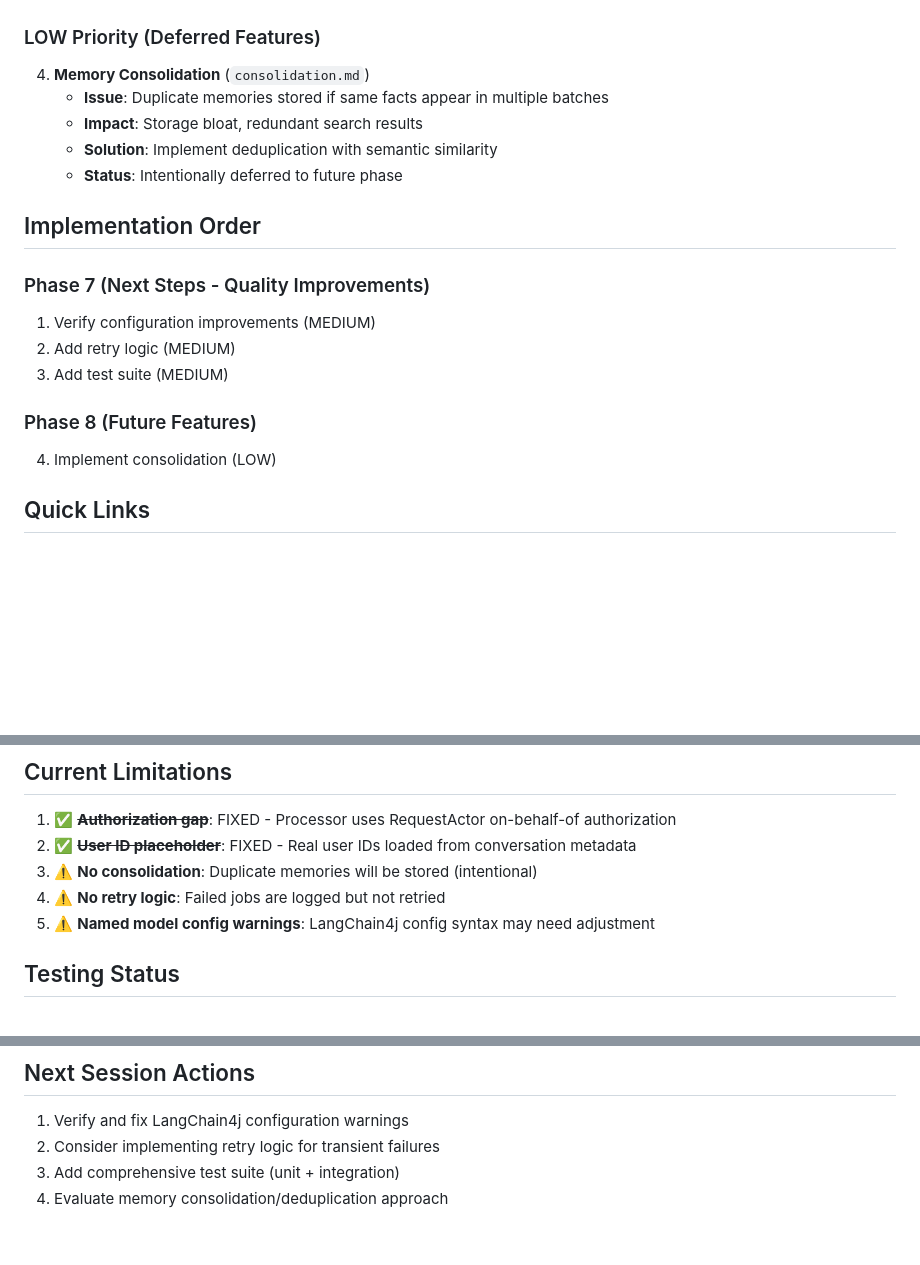
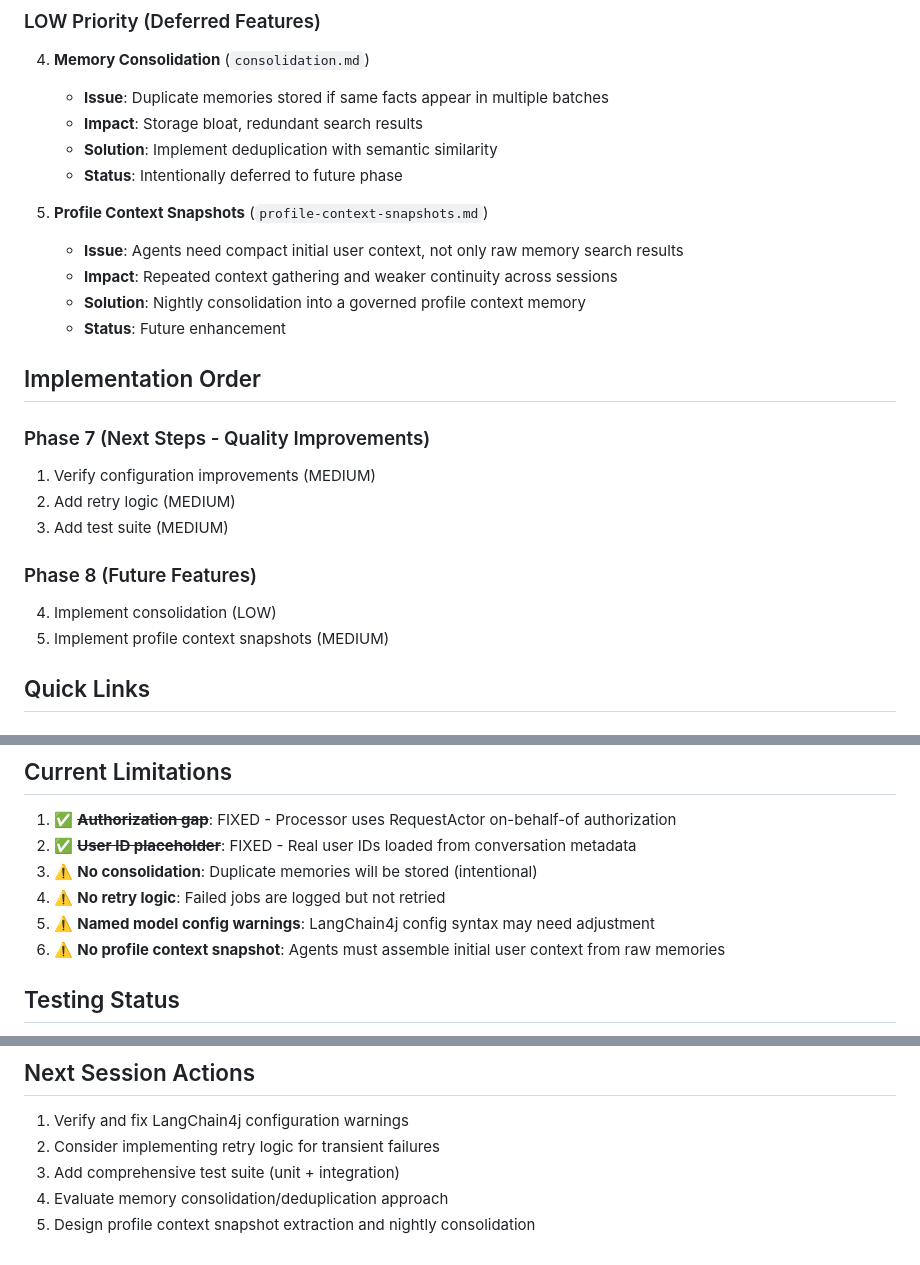
Before and after one commit to nihal-nm/cognitive-memory, a Markdown page: cognition-processor-quarkus/TODO/README.md, 3 parts joined by grey strips. Drawn GitHub-style; blank space fills up the shorter version.

Commit message:
docs: add profile context snapshot enhancement
Signed-off-by: Hiram Chirino <hiram@hiramchirino.com>

```diff
--- a/cognition-processor-quarkus/TODO/README.md
+++ b/cognition-processor-quarkus/TODO/README.md
@@ -44,6 +44,12 @@ This directory contains detailed documentation for remaining work items after Ph
    - **Solution**: Implement deduplication with semantic similarity
    - **Status**: Intentionally deferred to future phase
 
+5. **Profile Context Snapshots** (`profile-context-snapshots.md`)
+   - **Issue**: Agents need compact initial user context, not only raw memory search results
+   - **Impact**: Repeated context gathering and weaker continuity across sessions
+   - **Solution**: Nightly consolidation into a governed profile context memory
+   - **Status**: Future enhancement
+
 ## Implementation Order
 
 ### Phase 7 (Next Steps - Quality Improvements)
@@ -53,6 +59,7 @@ This directory contains detailed documentation for remaining work items after Ph
 
 ### Phase 8 (Future Features)
 4. Implement consolidation (LOW)
+5. Implement profile context snapshots (MEDIUM)
 
 ## Quick Links
 
@@ -73,6 +80,7 @@ This directory contains detailed documentation for remaining work items after Ph
 3. ⚠️ **No consolidation**: Duplicate memories will be stored (intentional)
 4. ⚠️ **No retry logic**: Failed jobs are logged but not retried
 5. ⚠️ **Named model config warnings**: LangChain4j config syntax may need adjustment
+6. ⚠️ **No profile context snapshot**: Agents must assemble initial user context from raw memories
 
 ## Testing Status
 
@@ -89,3 +97,4 @@ This directory contains detailed documentation for remaining work items after Ph
 2. Consider implementing retry logic for transient failures
 3. Add comprehensive test suite (unit + integration)
 4. Evaluate memory consolidation/deduplication approach
+5. Design profile context snapshot extraction and nightly consolidation
```
Also changed, not shown: cognition-processor-quarkus/TODO/profile-context-snapshots.md (added, +468 -0 lines).
